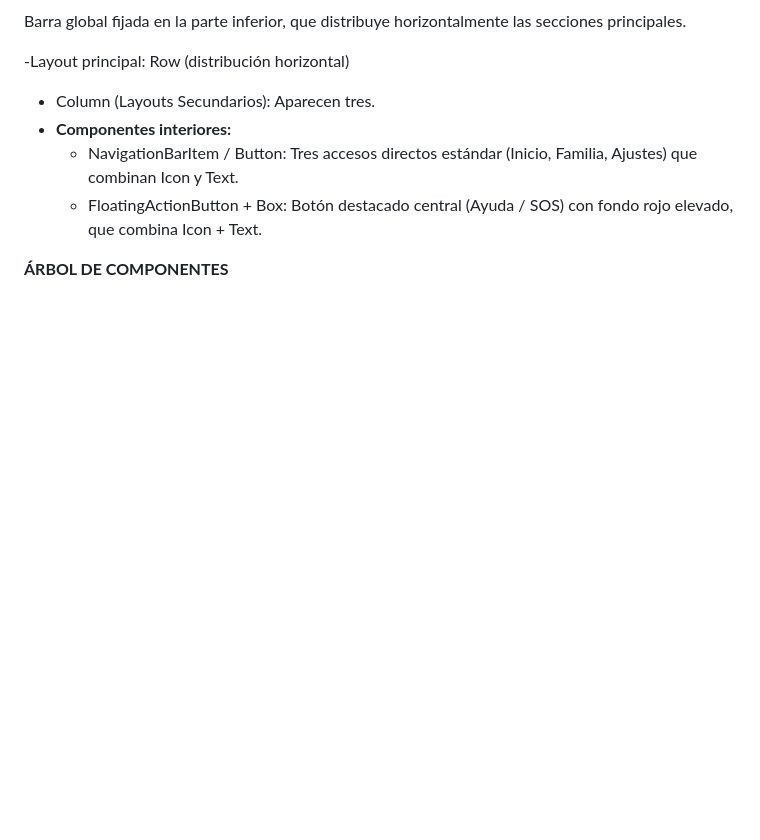
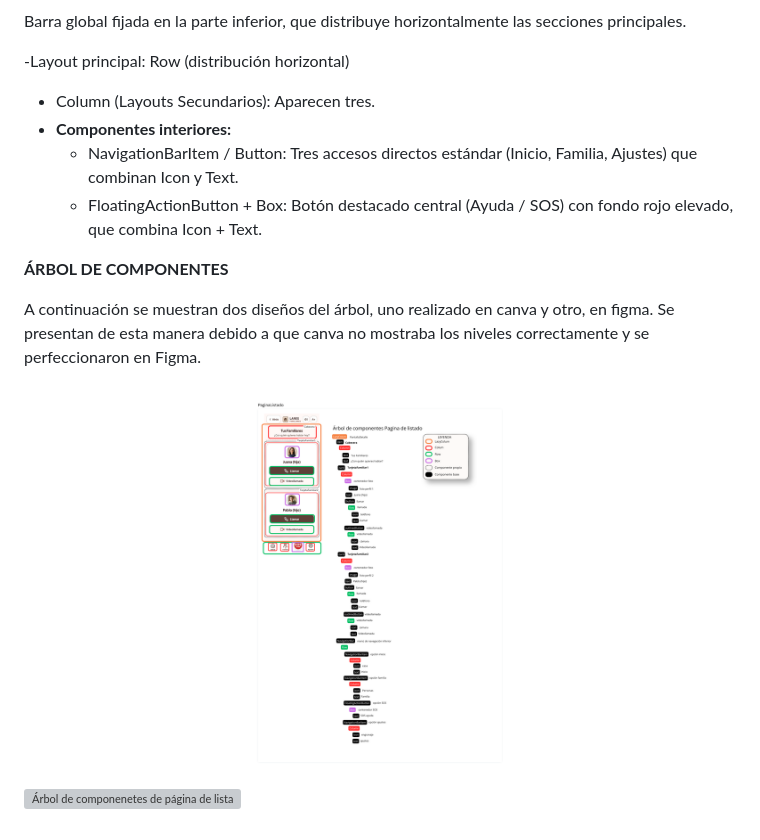
Before and after one commit to romigar5/LARES, a Markdown page: docs/0301_pagina_listado.md, the part around one of its changes. Drawn GitHub-style; pictures changed too: docs/res/Árbol de componentes_paginaLISTADO_canva.png (added); blank space fills up the shorter version; grey boxes are pictures that could not be loaded.

Commit message:
Arbol de componenetes de página de listado finalizado y actualizado en canva y figma el de detalle

```diff
--- a/docs/0301_pagina_listado.md
+++ b/docs/0301_pagina_listado.md
@@ -61,3 +61,9 @@ Barra global fijada en la parte inferior,  que distribuye horizontalmente las se
 
 
 **ÁRBOL DE COMPONENTES**
+
+A continuación se muestran dos diseños del árbol, uno realizado en canva y otro, en figma. Se presentan
+de esta manera debido a que canva no mostraba los niveles correctamente y se perfeccionaron en Figma.
+
+![Árbol de componentes de página de listado en canva](res/%C3%81rbol%20de%20componentes_paginaLISTADO_canva.png)
+![Árbol de componenetes de página de listado en figma](res/LARES%20%C2%B7%20%C3%81rbol%20de%20componentes%20%C2%B7%20PaginaListado_FIGMA.png)
```
Also changed, not shown: other parts of docs/0301_pagina_listado.md (+1 -1 lines), docs/0302_pagina_detalle.md (+4 -2 lines), docs/res/arbol_componentes_detalle_corregido.jpg (added), 3 other files.
